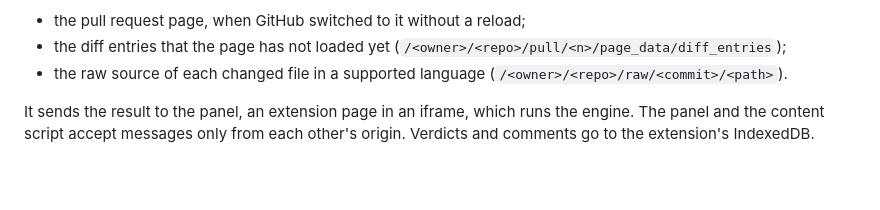
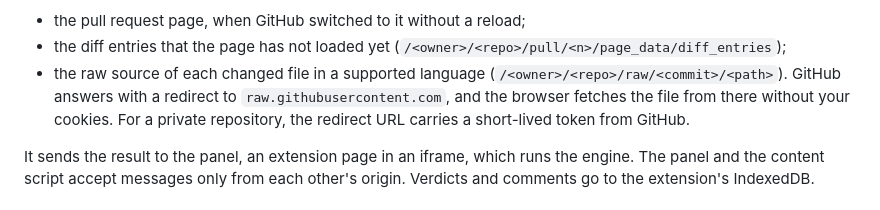
Before and after one commit to storymode7/taproot, a Markdown page: SECURITY.md, the part around the change. GitHub-like rendering; blank space fills up the shorter version.

Commit message:
docs: name raw.githubusercontent.com among the extension's hosts
SECURITY.md listed only same-origin github.com requests for the
extension, and the README called them same-origin requests that carry
your session. The raw source request goes to /<owner>/<repo>/raw/...,
which GitHub answers with a redirect to raw.githubusercontent.com, as
the content script's own comment says. So the file comes from a second
host, cross-origin and without cookies. A user who audits the hosts,
or a proxy that blocks raw.githubusercontent.com, got a wrong picture.

SECURITY.md now says where the redirect goes, that it carries no
cookies, and that a private repository's redirect URL holds a
short-lived token from GitHub. The README names the redirect too.

Co-Authored-By: Claude Opus 5.5 <noreply@anthropic.com>

```diff
--- a/SECURITY.md
+++ b/SECURITY.md
@@ -58,7 +58,10 @@ them:
 - the diff entries that the page has not loaded yet
   (`/<owner>/<repo>/pull/<n>/page_data/diff_entries`);
 - the raw source of each changed file in a supported language
-  (`/<owner>/<repo>/raw/<commit>/<path>`).
+  (`/<owner>/<repo>/raw/<commit>/<path>`). GitHub answers with a redirect
+  to `raw.githubusercontent.com`, and the browser fetches the file from
+  there without your cookies. For a private repository, the redirect URL
+  carries a short-lived token from GitHub.
 
 It sends the result to the panel, an extension page in an iframe, which
 runs the engine. The panel and the content script accept messages only
```
Also changed, not shown: README.md (+2 -1 lines).
